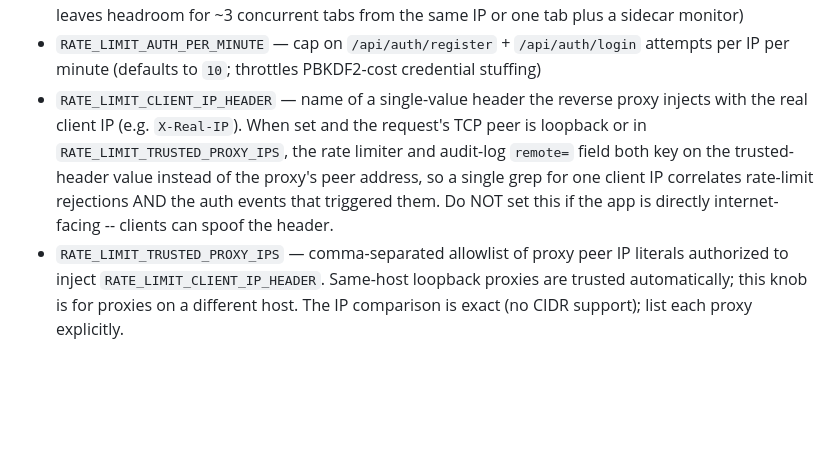
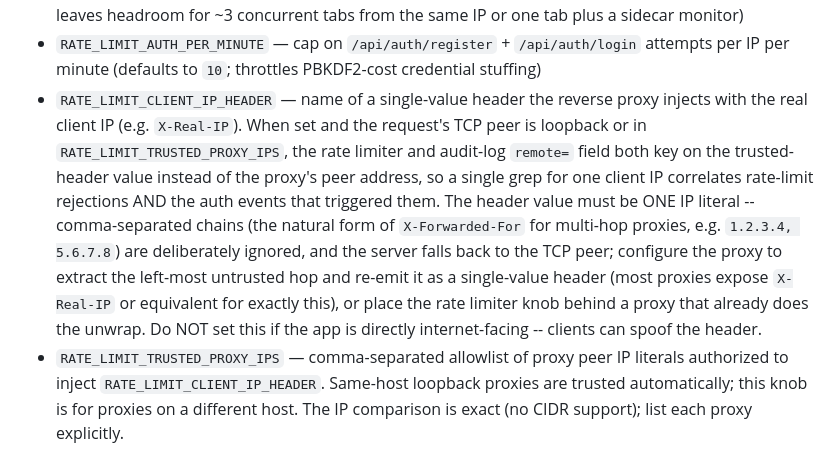
Before and after one commit to albadenn-ops/sicfun, a Markdown page: docs/HAND_HISTORY_WEB_DEPLOYMENT.md, the part around the change. Drawn GitHub-style; blank space fills up the shorter version.

Commit message:
docs(deploy): explain that comma-separated X-Forwarded-For chains are deliberately ignored by RATE_LIMIT_CLIENT_IP_HEADER
The entry said 'single-value header' and gave X-Real-IP as the
example, but didn't explain what happens when an operator naturally
reaches for X-Forwarded-For. Per RateLimit.forwardedClientKey
(line 187: `case Vector(singleValue) if !singleValue.contains(',')`)
the server refuses comma-separated chains -- the conventional shape
of X-Forwarded-For when a request traverses multiple proxies -- and
falls back to the TCP peer.

The likely operator mistake is to set RATE_LIMIT_CLIENT_IP_HEADER=
X-Forwarded-For, watch the proxy emit '1.2.3.4, 5.6.7.8', then see
the audit log keyed on the proxy IP and assume the knob is broken.
Spell out the constraint and the standard fix (extract the
untrusted left-most hop into a fresh single-value header like
X-Real-IP at the proxy).

Co-Authored-By: Claude Opus 4.7 (1M context) <noreply@anthropic.com>

```diff
--- a/docs/HAND_HISTORY_WEB_DEPLOYMENT.md
+++ b/docs/HAND_HISTORY_WEB_DEPLOYMENT.md
@@ -137,7 +137,7 @@ Rate limiting:
 - `RATE_LIMIT_SUBMITS_PER_MINUTE` — cap on analysis/Playing Hall submissions per IP per minute (defaults to `6`; bounds the worker pool against burst-submit abuse without throttling a human operator queuing a handful of files)
 - `RATE_LIMIT_STATUS_PER_MINUTE` — cap on job-status polls per IP per minute (defaults to `240`; the server-suggested poll cadence is `750 ms` so one tab steady-state polls ~80 times/min, and the 240 cap leaves headroom for ~3 concurrent tabs from the same IP or one tab plus a sidecar monitor)
 - `RATE_LIMIT_AUTH_PER_MINUTE` — cap on `/api/auth/register` + `/api/auth/login` attempts per IP per minute (defaults to `10`; throttles PBKDF2-cost credential stuffing)
-- `RATE_LIMIT_CLIENT_IP_HEADER` — name of a single-value header the reverse proxy injects with the real client IP (e.g. `X-Real-IP`). When set and the request's TCP peer is loopback or in `RATE_LIMIT_TRUSTED_PROXY_IPS`, the rate limiter and audit-log `remote=` field both key on the trusted-header value instead of the proxy's peer address, so a single grep for one client IP correlates rate-limit rejections AND the auth events that triggered them. Do NOT set this if the app is directly internet-facing -- clients can spoof the header.
+- `RATE_LIMIT_CLIENT_IP_HEADER` — name of a single-value header the reverse proxy injects with the real client IP (e.g. `X-Real-IP`). When set and the request's TCP peer is loopback or in `RATE_LIMIT_TRUSTED_PROXY_IPS`, the rate limiter and audit-log `remote=` field both key on the trusted-header value instead of the proxy's peer address, so a single grep for one client IP correlates rate-limit rejections AND the auth events that triggered them. The header value must be ONE IP literal -- comma-separated chains (the natural form of `X-Forwarded-For` for multi-hop proxies, e.g. `1.2.3.4, 5.6.7.8`) are deliberately ignored, and the server falls back to the TCP peer; configure the proxy to extract the left-most untrusted hop and re-emit it as a single-value header (most proxies expose `X-Real-IP` or equivalent for exactly this), or place the rate limiter knob behind a proxy that already does the unwrap. Do NOT set this if the app is directly internet-facing -- clients can spoof the header.
 - `RATE_LIMIT_TRUSTED_PROXY_IPS` — comma-separated allowlist of proxy peer IP literals authorized to inject `RATE_LIMIT_CLIENT_IP_HEADER`. Same-host loopback proxies are trusted automatically; this knob is for proxies on a different host. The IP comparison is exact (no CIDR support); list each proxy explicitly.
 
 Set any of the three caps to `0` to disable that bucket. Only trust a client IP header when the app is behind a proxy you control.
```
